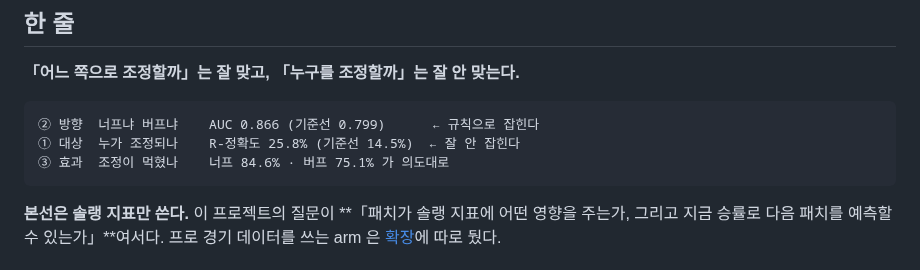
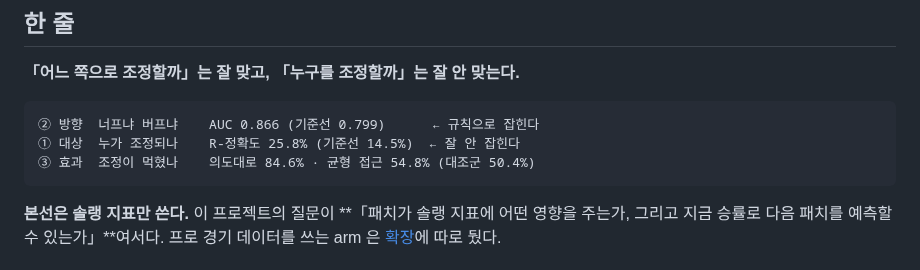
Before and after one commit to SangMyeong5426/LOL_BALANCE_PROJECT, a Markdown page: docs/results/README.md, the part around the change. GitHub-like rendering.

````diff
--- a/docs/results/README.md
+++ b/docs/results/README.md
@@ -11,7 +11,7 @@
 ```
 ② 방향  너프냐 버프냐    AUC 0.866 (기준선 0.799)      ← 규칙으로 잡힌다
 ① 대상  누가 조정되나    R-정확도 25.8% (기준선 14.5%)  ← 잘 안 잡힌다
-③ 효과  조정이 먹혔나    너프 84.6% · 버프 75.1% 가 의도대로
+③ 효과  조정이 먹혔나    의도대로 84.6% · 균형 접근 54.8% (대조군 50.4%)
 ```
 
 **본선은 솔랭 지표만 쓴다.** 이 프로젝트의 질문이 **「패치가 솔랭 지표에 어떤
````
Also changed, not shown: README.md (+23 -50 lines).
